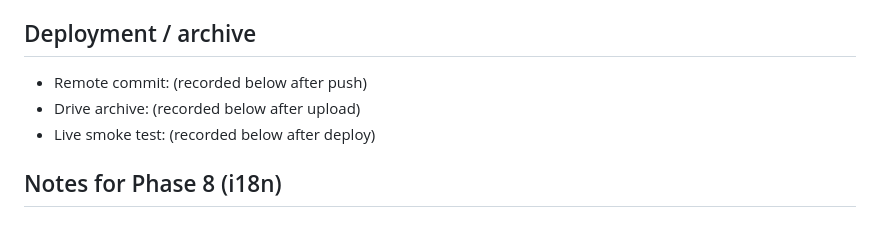
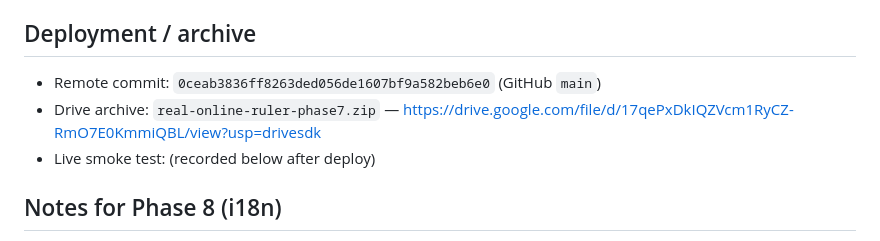
Before and after one commit to childygyan/real-online-ruler, a Markdown page: docs/PHASE7-REPORT.md, the part around the change. GitHub-like rendering.

Commit message:
Phase 7 report: commit hash + Drive archive link

```diff
--- a/docs/PHASE7-REPORT.md
+++ b/docs/PHASE7-REPORT.md
@@ -96,8 +96,9 @@ claims.
 
 ## Deployment / archive
 
-- Remote commit: (recorded below after push)
-- Drive archive: (recorded below after upload)
+- Remote commit: `0ceab3836ff8263ded056de1607bf9a582beb6e0` (GitHub `main`)
+- Drive archive: `real-online-ruler-phase7.zip` —
+  https://drive.google.com/file/d/17qePxDkIQZVcm1RyCZ-RmO7E0KmmiQBL/view?usp=drivesdk
 - Live smoke test: (recorded below after deploy)
 
 ## Notes for Phase 8 (i18n)
```
